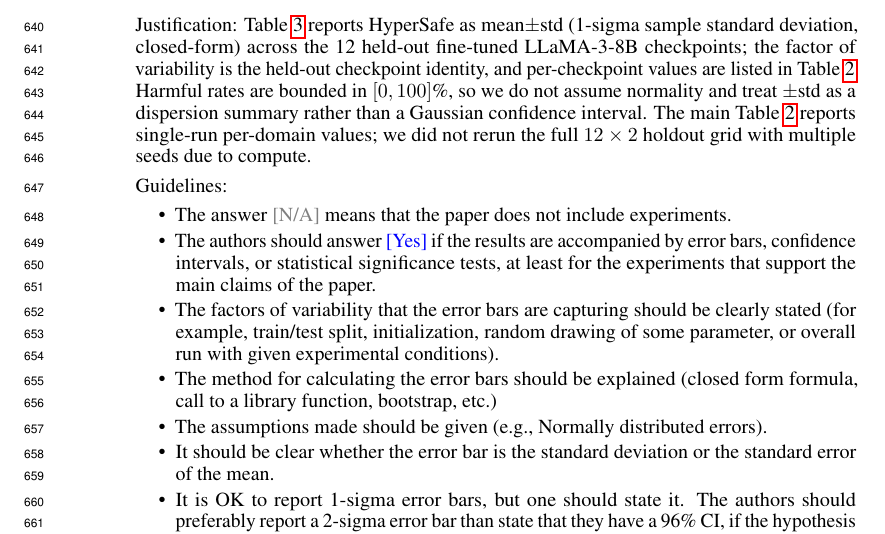
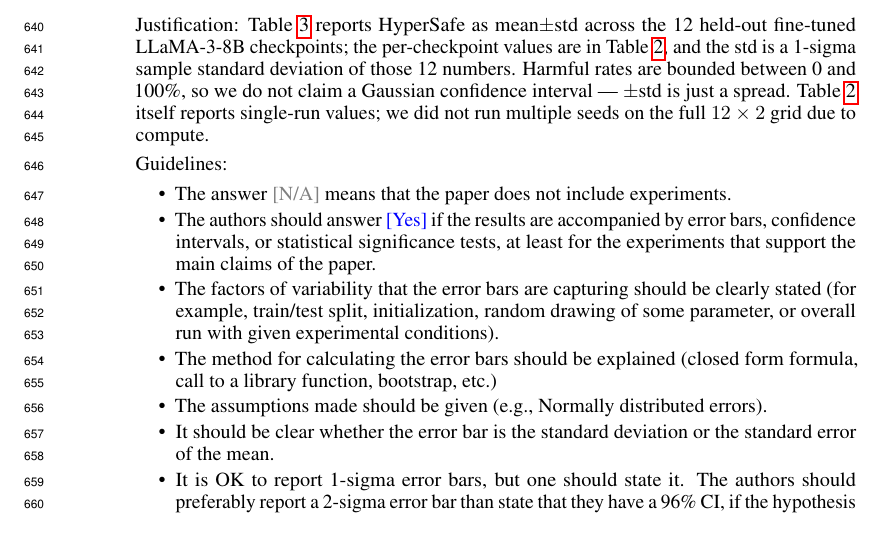
Before and after one commit to nokronim/Remedy-your-damaged-safety-alignment-at-only-inference-cost, a LaTeX paper (neurips_2026.tex, which reads checklist.tex): part of page 21 of 24, cut so that both start at the same text. Compiled offline with pdfLaTeX.

Commit message:
Loosen Q7 stat-significance justification phrasing
Old phrasing was technically correct but read like a stats textbook
("the factor of variability is the held-out checkpoint identity",
"treat +/-std as a dispersion summary rather than a Gaussian
confidence interval"). Plainer rewrite, same coverage:

  Table 3 reports HyperSafe as mean+/-std across the 12 held-out
  fine-tuned LLaMA-3-8B checkpoints; the per-checkpoint values are
  in Table 2, and the std is a 1-sigma sample standard deviation
  of those 12 numbers. Harmful rates are bounded between 0 and
  100%, so we do not claim a Gaussian confidence interval -- +/-std
  is just a spread. Table 2 itself reports single-run values; we
  did not run multiple seeds on the full 12x2 grid due to compute.

Still covers: factor of variability, calculation method, 1-sigma
explicit, no normality claim, table references, single-run
disclosure for Table 2.

Co-Authored-By: Claude Opus 4.7 (1M context) <noreply@anthropic.com>

```diff
--- a/checklist.tex
+++ b/checklist.tex
@@ -95,7 +95,7 @@
 \item {\bf Experiment statistical significance}
     \item[] Question: Does the paper report error bars suitably and correctly defined or other appropriate information about the statistical significance of the experiments?
     \item[] Answer: \answerYes{}
-    \item[] Justification: Table~\ref{tab:llamaguard} reports \method{} as mean$\pm$std (1-sigma sample standard deviation, closed-form) across the 12 held-out fine-tuned LLaMA-3-8B checkpoints; the factor of variability is the held-out checkpoint identity, and per-checkpoint values are listed in Table~\ref{tab:main_results}. Harmful rates are bounded in $[0,100]$\%, so we do not assume normality and treat $\pm$std as a dispersion summary rather than a Gaussian confidence interval. The main Table~\ref{tab:main_results} reports single-run per-domain values; we did not rerun the full $12\times 2$ holdout grid with multiple seeds due to compute.
+    \item[] Justification: Table~\ref{tab:llamaguard} reports \method{} as mean$\pm$std across the 12 held-out fine-tuned LLaMA-3-8B checkpoints; the per-checkpoint values are in Table~\ref{tab:main_results}, and the std is a 1-sigma sample standard deviation of those 12 numbers. Harmful rates are bounded between 0 and 100\%, so we do not claim a Gaussian confidence interval --- $\pm$std is just a spread. Table~\ref{tab:main_results} itself reports single-run values; we did not run multiple seeds on the full $12\times 2$ grid due to compute.
     \item[] Guidelines:
     \begin{itemize}
         \item The answer \answerNA{} means that the paper does not include experiments.
```
